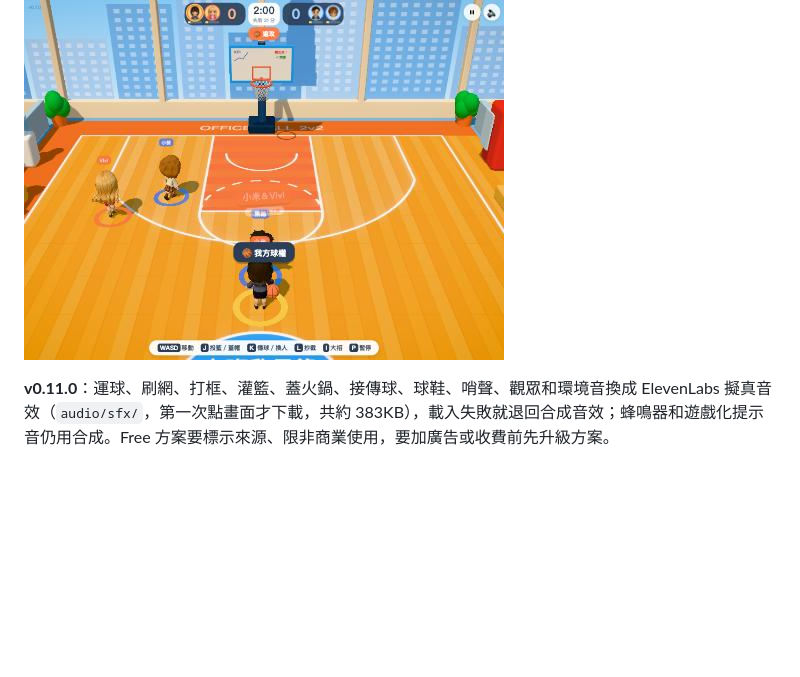
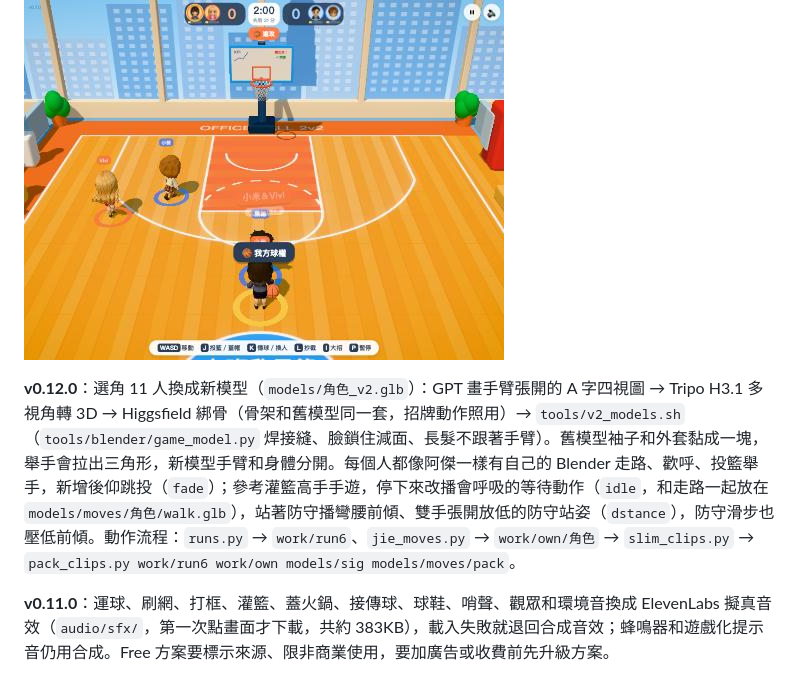
Before and after one commit to pokemonida99/office-basketball, a Markdown page: README.md, the part around the change. GitHub-like rendering; blank space fills up the shorter version.

Commit message:
v0.12.0：新模型（手臂分開）＋全員 Blender 動作、等待呼吸、防守站姿、後仰跳投
Co-Authored-By: Claude Opus 5.5 <noreply@anthropic.com>

```diff
--- a/README.md
+++ b/README.md
@@ -21,6 +21,8 @@
 免費、不用登入，沒有儲值、等待時間或社群功能。手機直式、橫式、電腦都能玩，都是全畫面：手機按「開打」會自動進全螢幕，右上角 ⛶ 可以切換；iPhone 的 Safari 不支援網頁全螢幕，封面會提示「分享 → 加入主畫面」，從主畫面開就是全螢幕（`manifest.json`）。手機橫放時鏡頭拉寬、比分移到左上角，籃框和整個半場都看得到。
 
 ![比賽](design/v0.1_比賽_電腦.jpg)
+
+**v0.12.0**：選角 11 人換成新模型（`models/角色_v2.glb`）：GPT 畫手臂張開的 A 字四視圖 → Tripo H3.1 多視角轉 3D → Higgsfield 綁骨（骨架和舊模型同一套，招牌動作照用）→ `tools/v2_models.sh`（`tools/blender/game_model.py` 焊接縫、臉鎖住減面、長髮不跟著手臂）。舊模型袖子和外套黏成一塊，舉手會拉出三角形，新模型手臂和身體分開。每個人都像阿傑一樣有自己的 Blender 走路、歡呼、投籃舉手，新增後仰跳投（`fade`）；參考灌籃高手手遊，停下來改播會呼吸的等待動作（`idle`，和走路一起放在 `models/moves/角色/walk.glb`），站著防守播彎腰前傾、雙手張開放低的防守站姿（`dstance`），防守滑步也壓低前傾。動作流程：`runs.py` → `work/run6`、`jie_moves.py` → `work/own/角色` → `slim_clips.py` → `pack_clips.py work/run6 work/own models/sig models/moves/pack`。
 
 **v0.11.0**：運球、刷網、打框、灌籃、蓋火鍋、接傳球、球鞋、哨聲、觀眾和環境音換成 ElevenLabs 擬真音效（`audio/sfx/`，第一次點畫面才下載，共約 383KB），載入失敗就退回合成音效；蜂鳴器和遊戲化提示音仍用合成。Free 方案要標示來源、限非商業使用，要加廣告或收費前先升級方案。
 
```
